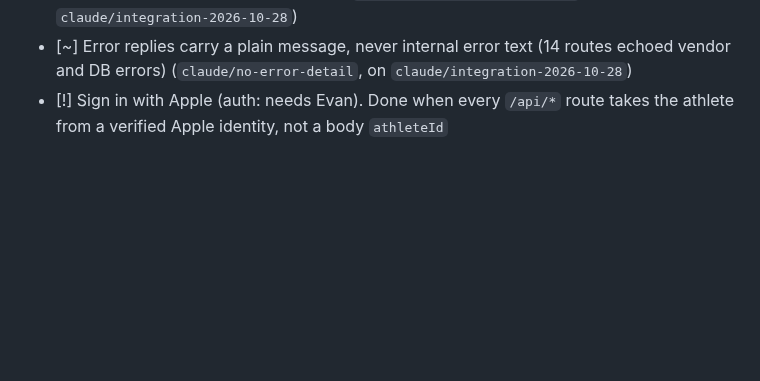
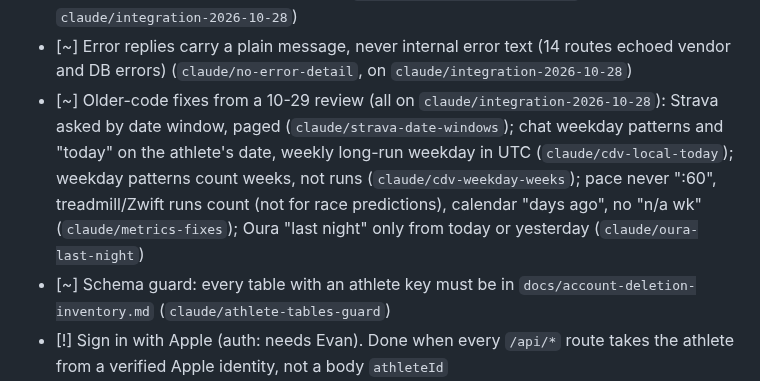
Before and after one commit to evanwilliamk/scora, a Markdown page: PLAN.md, the part around the change. GitHub-like rendering; blank space fills up the shorter version.

Commit message:
docs(plan): tonight's older-code fixes and the schema guard
Co-Authored-By: Claude Opus 5.5 <noreply@anthropic.com>

```diff
--- a/PLAN.md
+++ b/PLAN.md
@@ -46,6 +46,8 @@ All `[~]` branches from 2026-10-17 to 2026-10-28 are merged together, with doc c
 - [~] Tests: `sendPush` against a local HTTP/2 stand-in for APNs (path, headers, `scora` payload, refusal reasons); host override honored only under NODE_ENV=test (`claude/tests-send-push`, on `claude/integration-2026-10-28`)
 - [~] Tests: whole routes against a local fake of Supabase REST plus a fetch guard (only the fake's origin passes; Strava/Oura/OpenAI canned; http2 blocked): plan, status, Watch, adaptations, read with validator fallbacks, manual paste, preferences, devices, weekly, chat quota. index.ts lines 58% to 76% (`claude/route-tests-fake-rest`, on `claude/integration-2026-10-28`)
 - [~] Error replies carry a plain message, never internal error text (14 routes echoed vendor and DB errors) (`claude/no-error-detail`, on `claude/integration-2026-10-28`)
+- [~] Older-code fixes from a 10-29 review (all on `claude/integration-2026-10-28`): Strava asked by date window, paged (`claude/strava-date-windows`); chat weekday patterns and "today" on the athlete's date, weekly long-run weekday in UTC (`claude/cdv-local-today`); weekday patterns count weeks, not runs (`claude/cdv-weekday-weeks`); pace never ":60", treadmill/Zwift runs count (not for race predictions), calendar "days ago", no "n/a wk" (`claude/metrics-fixes`); Oura "last night" only from today or yesterday (`claude/oura-last-night`)
+- [~] Schema guard: every table with an athlete key must be in `docs/account-deletion-inventory.md` (`claude/athlete-tables-guard`)
 - [!] Sign in with Apple (auth: needs Evan). Done when every `/api/*` route takes the athlete from a verified Apple identity, not a body `athleteId`
 - [~] RLS on every table (doc 10 §6.5): users, athletes, activities, workouts, health_data and device_tokens had it off, so the anon key could read OAuth and device tokens through the REST API. Migration plus a test that fails on any table without RLS (`claude/rls-all-tables`, on `claude/integration-2026-10-28`; PGlite only, Evan applies it, Q28)
 - [!] OAuth tokens encrypted at rest (doc 10 §6.5) (Q26). Done when Strava and Oura tokens are unreadable from a plain `select` on `athletes`
```
